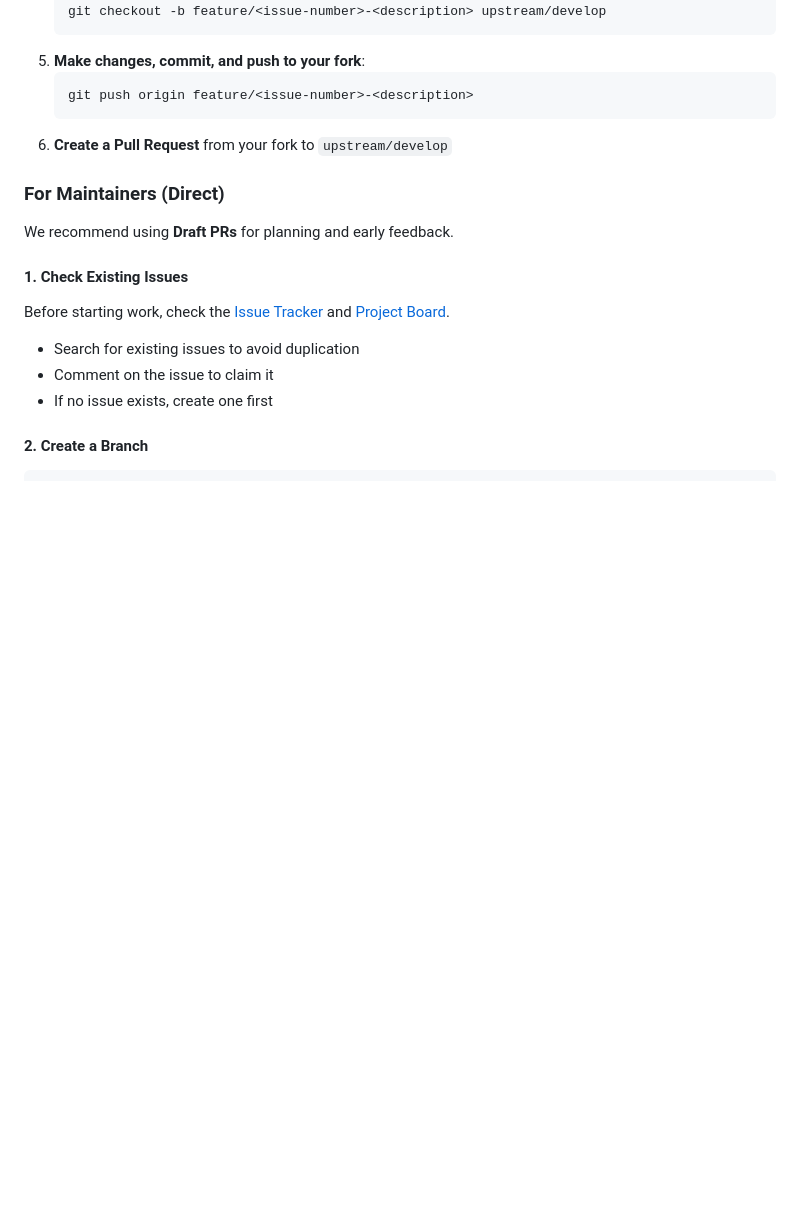
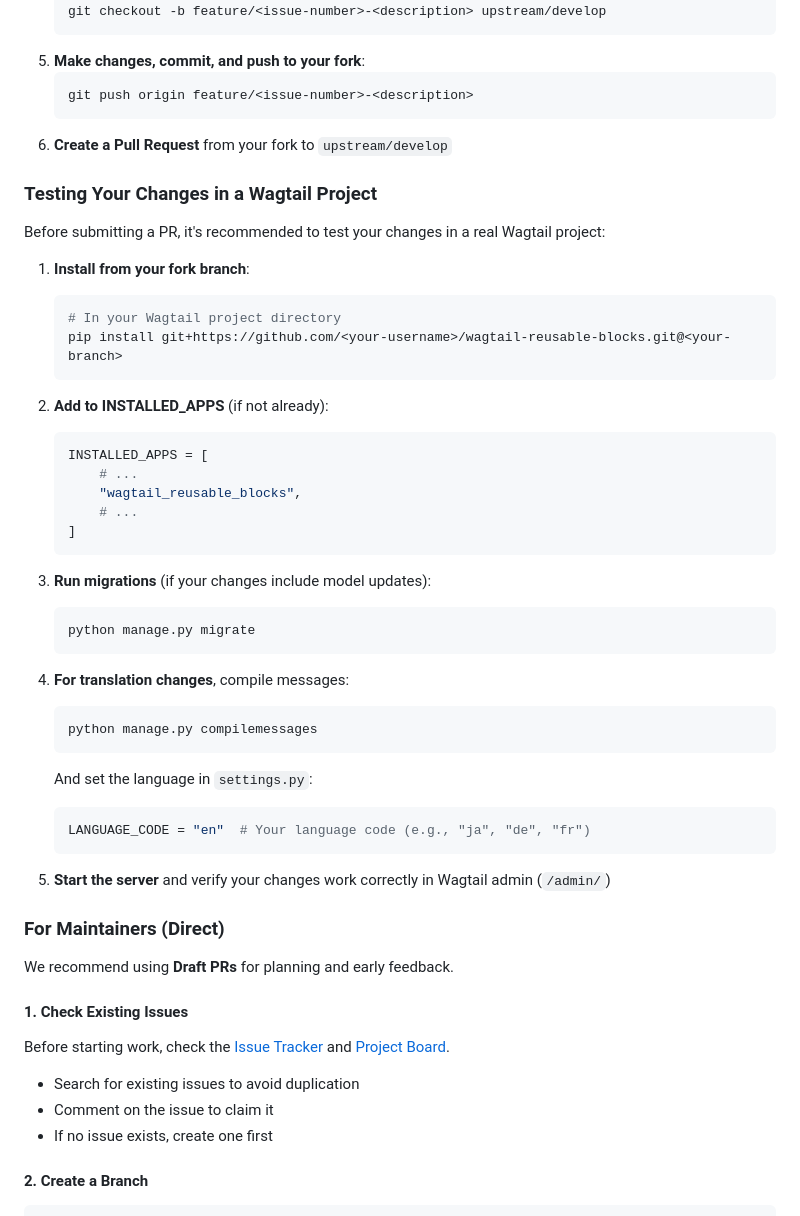
Before and after one commit to kkm-horikawa/wagtail-reusable-blocks, a Markdown page: CONTRIBUTING.md, the part around the change. Rendered like a GitHub page; blank space fills up the shorter version.

Commit message:
docs: add testing guide for external contributors (#172)
## Summary
- Add a section in CONTRIBUTING.md explaining how to test changes in a
real Wagtail project before submitting a PR

## Changes
- Install from fork branch via `pip install git+https://...`
- Add to INSTALLED_APPS
- Run migrations (for model changes)
- Compile messages (for translations)
- Verify in Wagtail admin

## Why
External contributors should be able to verify their changes work
correctly in a real Wagtail environment before submitting PRs.

Co-authored-by: Claude Opus 4.5 <noreply@anthropic.com>

````diff
--- a/CONTRIBUTING.md
+++ b/CONTRIBUTING.md
@@ -545,6 +545,41 @@ Examples:
    ```
 6. **Create a Pull Request** from your fork to `upstream/develop`
 
+### Testing Your Changes in a Wagtail Project
+
+Before submitting a PR, it's recommended to test your changes in a real Wagtail project:
+
+1. **Install from your fork branch**:
+   ```bash
+   # In your Wagtail project directory
+   pip install git+https://github.com/<your-username>/wagtail-reusable-blocks.git@<your-branch>
+   ```
+
+2. **Add to INSTALLED_APPS** (if not already):
+   ```python
+   INSTALLED_APPS = [
+       # ...
+       "wagtail_reusable_blocks",
+       # ...
+   ]
+   ```
+
+3. **Run migrations** (if your changes include model updates):
+   ```bash
+   python manage.py migrate
+   ```
+
+4. **For translation changes**, compile messages:
+   ```bash
+   python manage.py compilemessages
+   ```
+   And set the language in `settings.py`:
+   ```python
+   LANGUAGE_CODE = "en"  # Your language code (e.g., "ja", "de", "fr")
+   ```
+
+5. **Start the server** and verify your changes work correctly in Wagtail admin (`/admin/`)
+
 ### For Maintainers (Direct)
 
 We recommend using **Draft PRs** for planning and early feedback.
````
